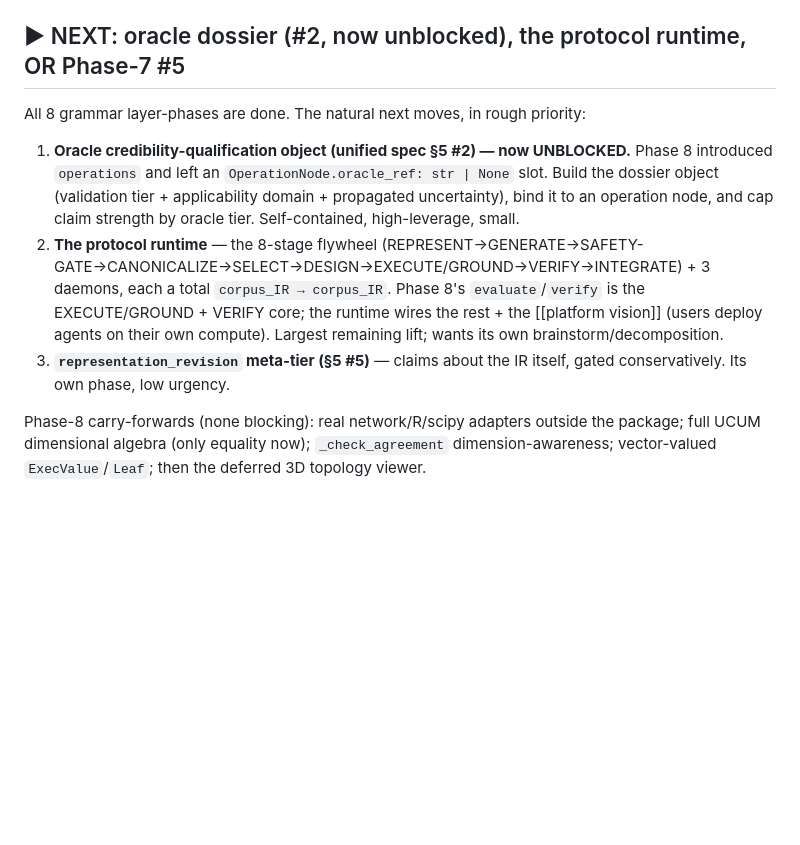
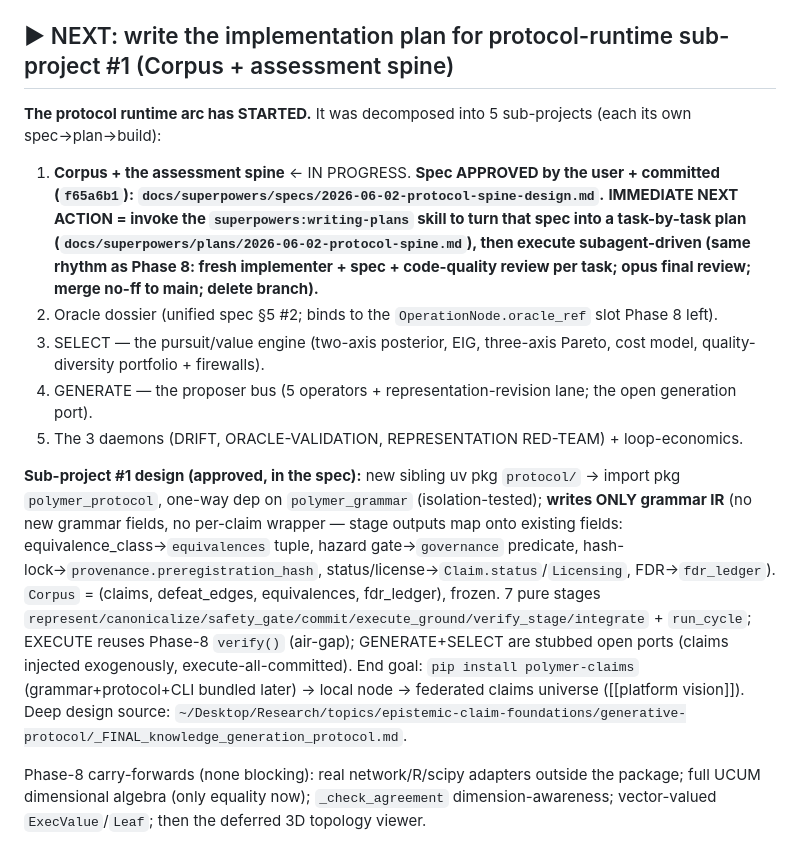
Before and after one commit to beldez01/polymer-claims, a Markdown page: docs/superpowers/CONTINUE.md, the part around the change. GitHub-like rendering; blank space fills up the shorter version.

Commit message:
docs: protocol-spine spec approved — point CONTINUE primer at writing-plans next
Co-Authored-By: Claude Opus 4.8 (1M context) <noreply@anthropic.com>

```diff
--- a/docs/superpowers/CONTINUE.md
+++ b/docs/superpowers/CONTINUE.md
@@ -24,13 +24,16 @@ meta-tier) remains. **240 tests, green; ruff clean; isolation holds.**
 - ✅ Phase 8 — **the evaluator** (`operations.py` IR + `evaluate.py` runtime). The compiler/runtime split made real: a typed compute-graph IR (`DataHandle`/`NodeRef`/`OperationNode` w/ unbound `oracle_ref` slot → `ComputeGraph` acyclic/unique/resolvable + topo + content_hash → `SatisfactionCriterion` → `EvaluationPlan`), wired as additive-optional `Claim.evaluation_plan`. Runtime: pure adapter-injected `evaluate()` (topo exec, typed-leaf wrap, 3-valued criterion, drift, dimension-equality check; NEVER raises on a node/wrap error) + the **air-gapped `verify()` gate** (≥2 DISTINCT adapter identities or `SelfLicensingError`; mints an L2 `Satisfaction` ONLY on cross-adapter agreement [value-within-tol + verdict] AND SATISFIED — closes the L2 loop, no self-licensing; never assembles Licensing/Status). Two deterministic reference adapters (`IdentityAdapter` sum/len vs `ReferenceAdapter` `statistics.fmean`) give a genuine two-implementation check. Scope fence held: NO real network/R/scipy adapters, NO oracle dossier (slot only), NO full UCUM (equality only), NO Licensing/Status assembly. Merge `<fill>`. Spec `specs/2026-06-02-evaluator-spec.md`, plan `plans/2026-06-02-evaluator.md`. **Open follow-up:** `_check_agreement` compares value+verdict, not `terminal.dimension` (safe today since dimension is driven by the shared `produces` spec — revisit when real adapters land).
 - ✅ Phase 6 — L4: AGM/TMS belief revision (`revision.py`). Belief-BASE AGM with `Cn` = L1 `entails`-neighborhood closure, inconsistency = `incompatible_with`. **Partial** entrenchment from StrengthVector (severity, evidence_against_null) + Status tier (`INCOMPARABLE` first-class). `restore_consistency` = Hansson consolidation: entrenchment-guided incision, robust/underdetermined spread + conservative consistent core (the locus of partial-entrenchment ambiguity). `expand`/`contract`/`revise` (Levi identity, success-privileged). **Edge hygiene**: every retracting op drops authored defeat edges incident to a retracted claim (no zombie-attack via grounded_extension's endpoint injection). Status recompute reuses Phase-5 `grounded_extension`. AGM postulates (success/inclusion/vacuity/consistency/extensionality) tested; base-contraction non-recovery documented, not faked. Merge `55096fd`. Spec `specs/2026-06-01-L4-revision-spec.md`, plan `plans/2026-06-01-L4-revision.md`.
 
-## ▶ NEXT: oracle dossier (#2, now unblocked), the protocol runtime, OR Phase-7 #5
+## ▶ NEXT: write the implementation plan for protocol-runtime sub-project #1 (Corpus + assessment spine)
 
-All 8 grammar layer-phases are done. The natural next moves, in rough priority:
+**The protocol runtime arc has STARTED.** It was decomposed into 5 sub-projects (each its own spec→plan→build):
+1. **Corpus + the assessment spine** ← IN PROGRESS. **Spec APPROVED by the user + committed (`f65a6b1`): `docs/superpowers/specs/2026-06-02-protocol-spine-design.md`.** **IMMEDIATE NEXT ACTION = invoke the `superpowers:writing-plans` skill to turn that spec into a task-by-task plan (`docs/superpowers/plans/2026-06-02-protocol-spine.md`), then execute subagent-driven (same rhythm as Phase 8: fresh implementer + spec + code-quality review per task; opus final review; merge no-ff to main; delete branch).**
+2. Oracle dossier (unified spec §5 #2; binds to the `OperationNode.oracle_ref` slot Phase 8 left).
+3. SELECT — the pursuit/value engine (two-axis posterior, EIG, three-axis Pareto, cost model, quality-diversity portfolio + firewalls).
+4. GENERATE — the proposer bus (5 operators + representation-revision lane; the open generation port).
+5. The 3 daemons (DRIFT, ORACLE-VALIDATION, REPRESENTATION RED-TEAM) + loop-economics.
 
-1. **Oracle credibility-qualification object (unified spec §5 #2) — now UNBLOCKED.** Phase 8 introduced `operations` and left an `OperationNode.oracle_ref: str | None` slot. Build the dossier object (validation tier + applicability domain + propagated uncertainty), bind it to an operation node, and cap claim strength by oracle tier. Self-contained, high-leverage, small.
-2. **The protocol runtime** — the 8-stage flywheel (REPRESENT→GENERATE→SAFETY-GATE→CANONICALIZE→SELECT→DESIGN→EXECUTE/GROUND→VERIFY→INTEGRATE) + 3 daemons, each a total `corpus_IR → corpus_IR`. Phase 8's `evaluate`/`verify` is the EXECUTE/GROUND + VERIFY core; the runtime wires the rest + the [[platform vision]] (users deploy agents on their own compute). Largest remaining lift; wants its own brainstorm/decomposition.
-3. **`representation_revision` meta-tier (§5 #5)** — claims about the IR itself, gated conservatively. Its own phase, low urgency.
+**Sub-project #1 design (approved, in the spec):** new sibling uv pkg `protocol/` → import pkg `polymer_protocol`, one-way dep on `polymer_grammar` (isolation-tested); **writes ONLY grammar IR** (no new grammar fields, no per-claim wrapper — stage outputs map onto existing fields: equivalence_class→`equivalences` tuple, hazard gate→`governance` predicate, hash-lock→`provenance.preregistration_hash`, status/license→`Claim.status`/`Licensing`, FDR→`fdr_ledger`). `Corpus` = (claims, defeat_edges, equivalences, fdr_ledger), frozen. 7 pure stages `represent/canonicalize/safety_gate/commit/execute_ground/verify_stage/integrate` + `run_cycle`; EXECUTE reuses Phase-8 `verify()` (air-gap); GENERATE+SELECT are stubbed open ports (claims injected exogenously, execute-all-committed). End goal: `pip install polymer-claims` (grammar+protocol+CLI bundled later) → local node → federated claims universe ([[platform vision]]). Deep design source: `~/Desktop/Research/topics/epistemic-claim-foundations/generative-protocol/_FINAL_knowledge_generation_protocol.md`.
 
 Phase-8 carry-forwards (none blocking): real network/R/scipy adapters outside the package; full UCUM dimensional algebra (only equality now); `_check_agreement` dimension-awareness; vector-valued `ExecValue`/`Leaf`; then the deferred 3D topology viewer.
 
```
